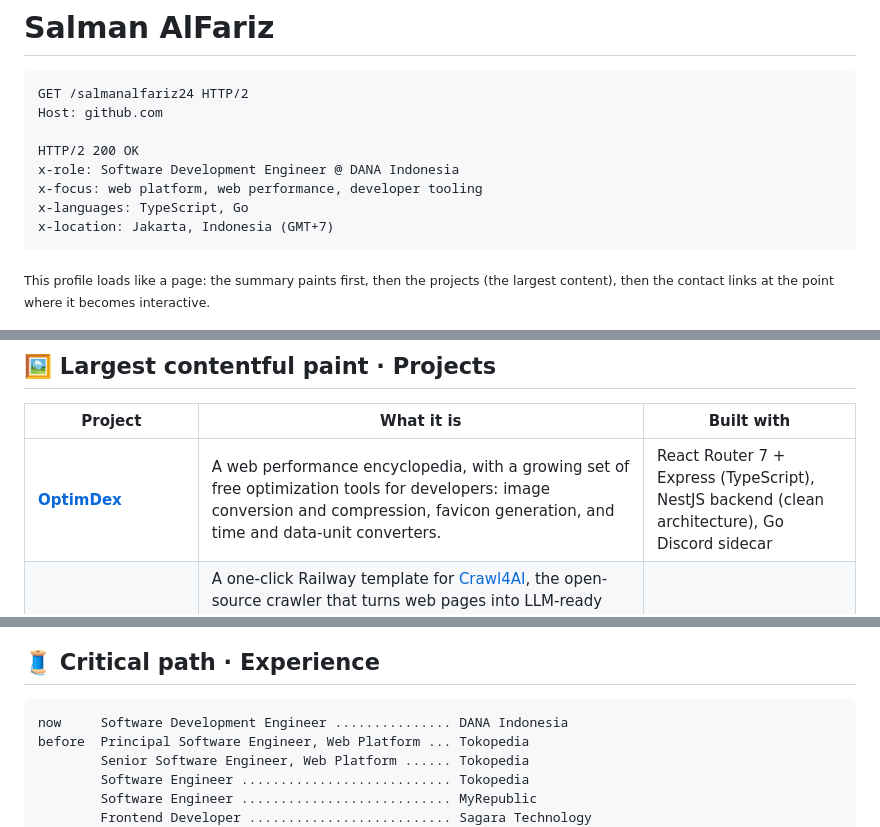
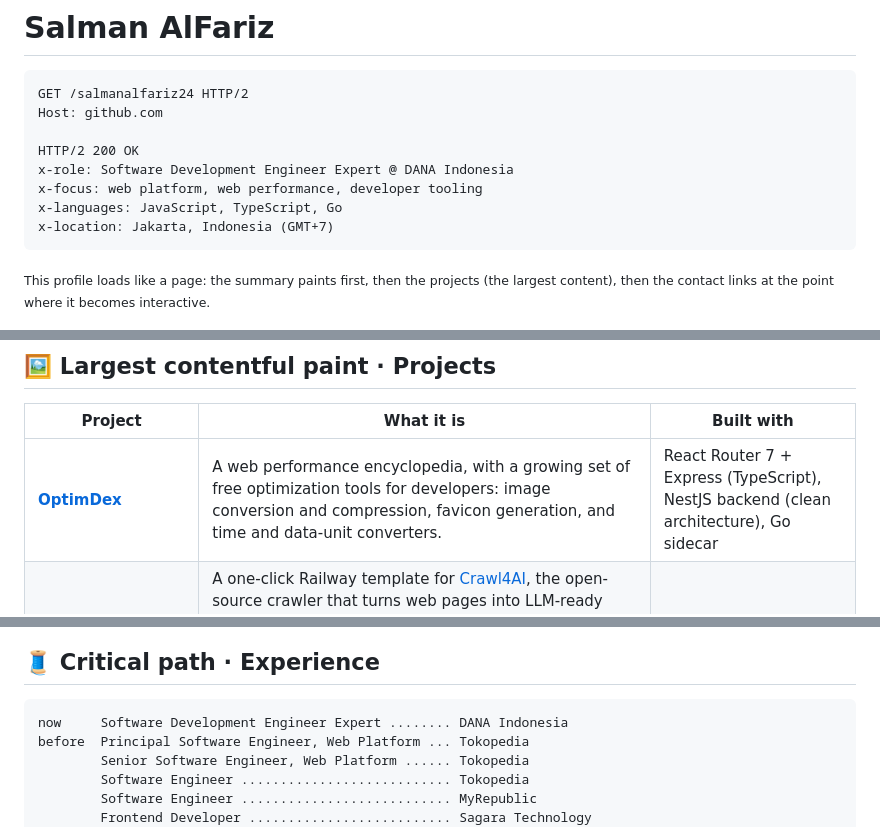
Before and after one commit to salmanalfariz24/salmanalfariz24, a Markdown page: README.md, 3 parts joined by grey strips. GitHub-like rendering.

Commit message:
docs: update profile stack, role and languages
Co-authored-by: Salman Al Fariz <salmanalfariz24@gmail.com>

````diff
--- a/README.md
+++ b/README.md
@@ -5,9 +5,9 @@ GET /salmanalfariz24 HTTP/2
 Host: github.com
 
 HTTP/2 200 OK
-x-role: Software Development Engineer @ DANA Indonesia
+x-role: Software Development Engineer Expert @ DANA Indonesia
 x-focus: web platform, web performance, developer tooling
-x-languages: TypeScript, Go
+x-languages: JavaScript, TypeScript, Go
 x-location: Jakarta, Indonesia (GMT+7)
 ```
 
@@ -21,7 +21,7 @@ I'm a software engineer who works on the web platform: making pages fast, buildi
 
 | Project | What it is | Built with |
 | --- | --- | --- |
-| **[OptimDex](https://www.optimdex.run/)** | A web performance encyclopedia, with a growing set of free optimization tools for developers: image conversion and compression, favicon generation, and time and data-unit converters. | React Router 7 + Express (TypeScript), NestJS backend (clean architecture), Go Discord sidecar |
+| **[OptimDex](https://www.optimdex.run/)** | A web performance encyclopedia, with a growing set of free optimization tools for developers: image conversion and compression, favicon generation, and time and data-unit converters. | React Router 7 + Express (TypeScript), NestJS backend (clean architecture), Go sidecar |
 | **[Crawl4AI on Railway](https://railway.com/deploy/crawl4ai-1)** | A one-click Railway template for [Crawl4AI](https://github.com/unclecode/crawl4ai), the open-source crawler that turns web pages into LLM-ready Markdown. It pins the image by version and digest, generates the API token, sets up shared memory for Chromium, and only goes live after a health check passes. Updates are smoke-tested before they ship. [Source](https://github.com/salmanalfariz24/crawl4ai-railway) | Docker, Railway, GitHub Actions |
 | **[MP4 Renderer for HyperFrames (Unofficial)](https://apify.com/optimdex/hyperframes-render)** | An Apify actor that renders HyperFrames HTML video compositions (a ZIP or inline HTML) to H.264 MP4, up to 1080p and 120 seconds per run. Pay per event, nothing to install. Independent project, not affiliated with HeyGen. | Apify Actor, H.264 MP4 output |
 
@@ -30,7 +30,7 @@ I'm a software engineer who works on the web platform: making pages fast, buildi
 ## 🧵 Critical path · Experience
 
 ```text
-now     Software Development Engineer ............... DANA Indonesia
+now     Software Development Engineer Expert ........ DANA Indonesia
 before  Principal Software Engineer, Web Platform ... Tokopedia
         Senior Software Engineer, Web Platform ...... Tokopedia
         Software Engineer ........................... Tokopedia
````
Also changed, not shown: other parts of README.md (+13 -7 lines).
